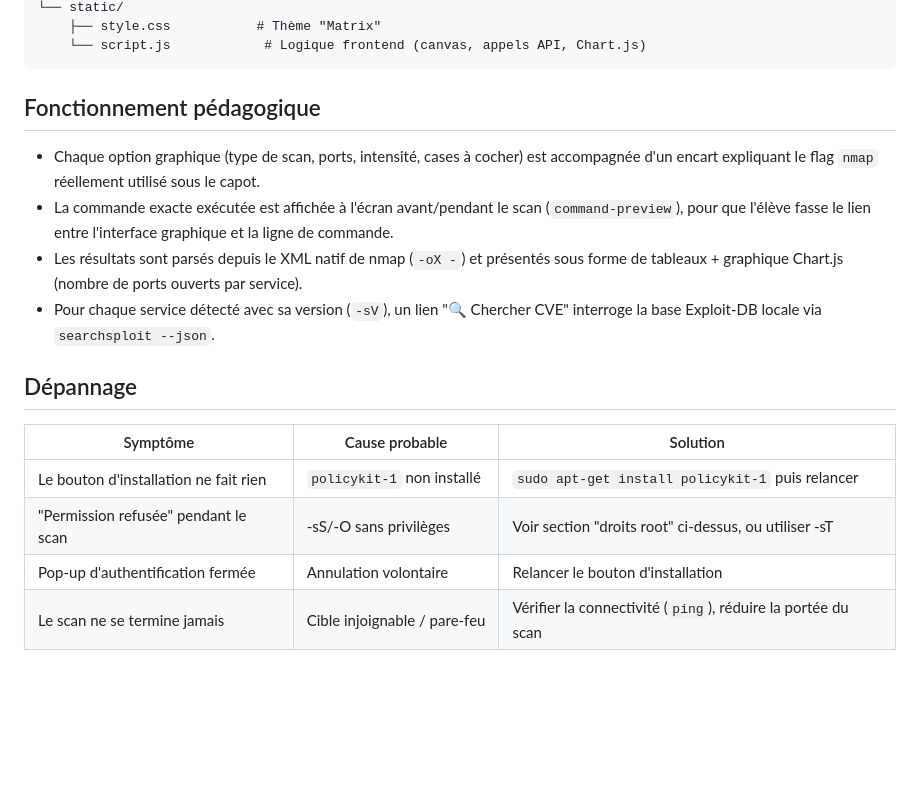
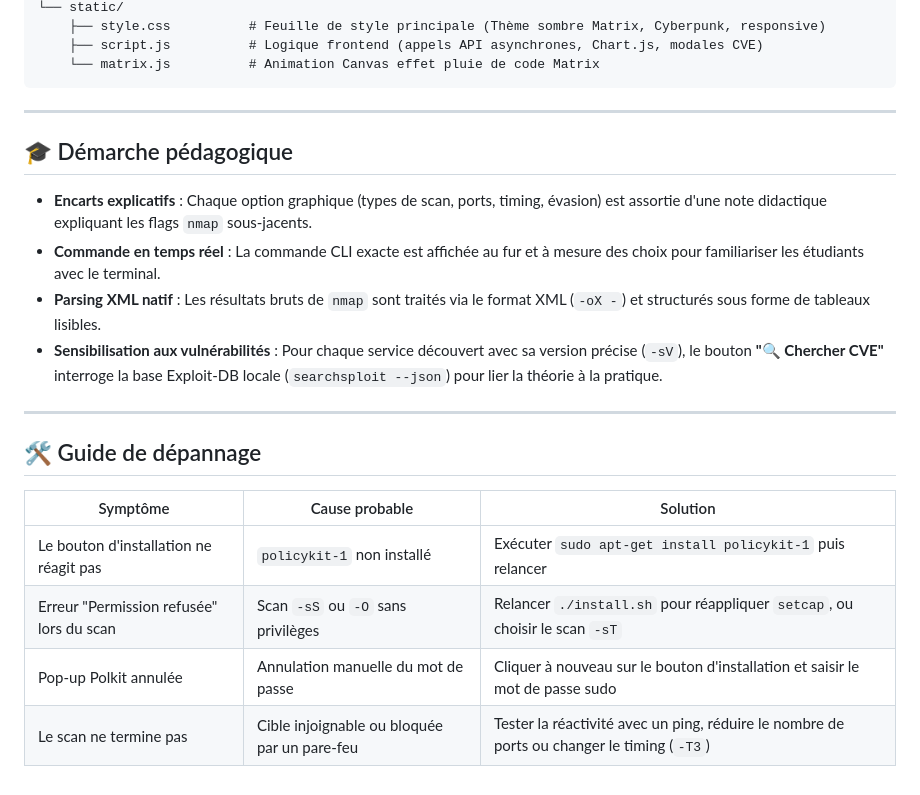
Before and after one commit to Ronan-Bozoc-cyber/matrix-scanner, a Markdown page: README.md, the part around one of its changes. Drawn GitHub-style; blank space fills up the shorter version.

````diff
--- a/README.md
+++ b/README.md
@@ -93,25 +114,25 @@ matrix-scanner/
 └── static/
-    ├── style.css           # Thème "Matrix"
-    └── script.js            # Logique frontend (canvas, appels API, Chart.js)
+    ├── style.css          # Feuille de style principale (Thème sombre Matrix, Cyberpunk, responsive)
+    ├── script.js          # Logique frontend (appels API asynchrones, Chart.js, modales CVE)
+    └── matrix.js          # Animation Canvas effet pluie de code Matrix
 ```
 
-## Fonctionnement pédagogique
+---
 
-- Chaque option graphique (type de scan, ports, intensité, cases à cocher) est
-  accompagnée d'un encart expliquant le flag `nmap` réellement utilisé sous le capot.
-- La commande exacte exécutée est affichée à l'écran avant/pendant le scan
-  (`command-preview`), pour que l'élève fasse le lien entre l'interface graphique et
-  la ligne de commande.
-- Les résultats sont parsés depuis le XML natif de nmap (`-oX -`) et présentés sous
-  forme de tableaux + graphique Chart.js (nombre de ports ouverts par service).
-- Pour chaque service détecté avec sa version (`-sV`), un lien "🔍 Chercher CVE"
-  interroge la base Exploit-DB locale via `searchsploit --json`.
+## 🎓 Démarche pédagogique
 
-## Dépannage
+- **Encarts explicatifs** : Chaque option graphique (types de scan, ports, timing, évasion) est assortie d'une note didactique expliquant les flags `nmap` sous-jacents.
+- **Commande en temps réel** : La commande CLI exacte est affichée au fur et à mesure des choix pour familiariser les étudiants avec le terminal.
+- **Parsing XML natif** : Les résultats bruts de `nmap` sont traités via le format XML (`-oX -`) et structurés sous forme de tableaux lisibles.
+- **Sensibilisation aux vulnérabilités** : Pour chaque service découvert avec sa version précise (`-sV`), le bouton **"🔍 Chercher CVE"** interroge la base Exploit-DB locale (`searchsploit --json`) pour lier la théorie à la pratique.
+
+---
+
+## 🛠️ Guide de dépannage
 
 | Symptôme | Cause probable | Solution |
 |---|---|---|
-| Le bouton d'installation ne fait rien | `policykit-1` non installé | `sudo apt-get install policykit-1` puis relancer |
-| "Permission refusée" pendant le scan | -sS/-O sans privilèges | Voir section "droits root" ci-dessus, ou utiliser -sT |
-| Pop-up d'authentification fermée | Annulation volontaire | Relancer le bouton d'installation |
-| Le scan ne se termine jamais | Cible injoignable / pare-feu | Vérifier la connectivité (`ping`), réduire la portée du scan |
+| Le bouton d'installation ne réagit pas | `policykit-1` non installé | Exécuter `sudo apt-get install policykit-1` puis relancer |
+| Erreur "Permission refusée" lors du scan | Scan `-sS` ou `-O` sans privilèges | Relancer `./install.sh` pour réappliquer `setcap`, ou choisir le scan `-sT` |
+| Pop-up Polkit annulée | Annulation manuelle du mot de passe | Cliquer à nouveau sur le bouton d'installation et saisir le mot de passe sudo |
+| Le scan ne termine pas | Cible injoignable ou bloquée par un pare-feu | Tester la réactivité avec un ping, réduire le nombre de ports ou changer le timing (`-T3`) |
````
Also changed, not shown: other parts of README.md (+81 -60 lines).
